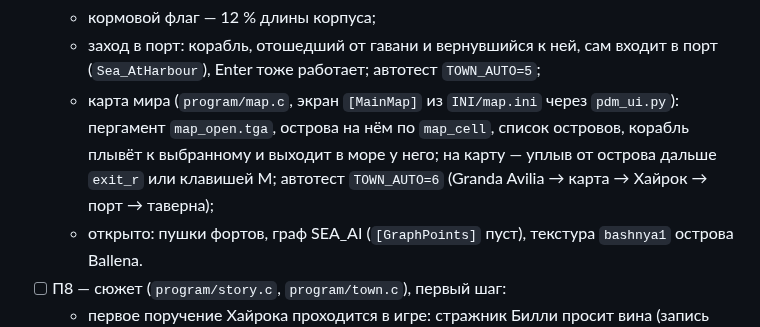
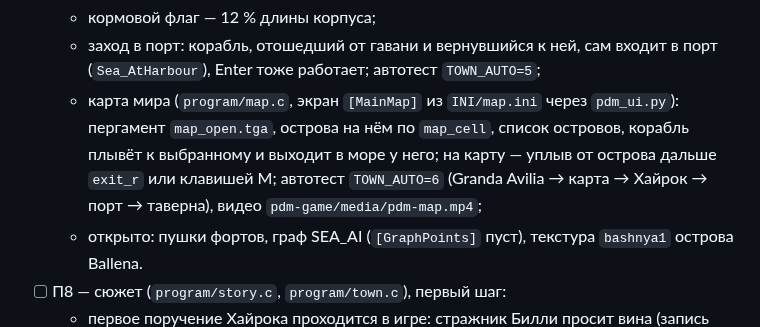
Before and after one commit to POMXARK/corsairs-remake, a Markdown page: docs/port-plan.md, the part around the change. Drawn GitHub-style.

```diff
--- a/docs/port-plan.md
+++ b/docs/port-plan.md
@@ -83,7 +83,7 @@
   - море: волны FFT со спектром JONSWAP (`make_sea.py --waves fft`), скорость кадров по дисперсии глубокой воды, качка корпуса `Rocking` как у кораблей TEHO, порывы ветра для парусов и флагов;
   - кормовой флаг — 12 % длины корпуса;
   - заход в порт: корабль, отошедший от гавани и вернувшийся к ней, сам входит в порт (`Sea_AtHarbour`), Enter тоже работает; автотест `TOWN_AUTO=5`;
-  - карта мира (`program/map.c`, экран `[MainMap]` из `INI/map.ini` через `pdm_ui.py`): пергамент `map_open.tga`, острова на нём по `map_cell`, список островов, корабль плывёт к выбранному и выходит в море у него; на карту — уплыв от острова дальше `exit_r` или клавишей M; автотест `TOWN_AUTO=6` (Granda Avilia → карта → Хайрок → порт → таверна);
+  - карта мира (`program/map.c`, экран `[MainMap]` из `INI/map.ini` через `pdm_ui.py`): пергамент `map_open.tga`, острова на нём по `map_cell`, список островов, корабль плывёт к выбранному и выходит в море у него; на карту — уплыв от острова дальше `exit_r` или клавишей M; автотест `TOWN_AUTO=6` (Granda Avilia → карта → Хайрок → порт → таверна), видео `pdm-game/media/pdm-map.mp4`;
   - открыто: пушки фортов, граф SEA_AI (`[GraphPoints]` пуст), текстура `bashnya1` острова Ballena.
 - [ ] П8 — сюжет (`program/story.c`, `program/town.c`), первый шаг:
   - первое поручение Хайрока проходится в игре: стражник Билли просит вина (запись журнала `Wine_take`, у трактирщика Джереми включается ссылка), Джереми продаёт бутылку (диалог Билли — `wine_done`), Билли получает её (диалог `common`, репутация +1, опыт +250, у стражника Фредерика открывается `rum_take`);
```
Also changed, not shown: README.md (+1 -0 lines), pdm-game/media/pdm-map.jpg (added), 3 other files.
